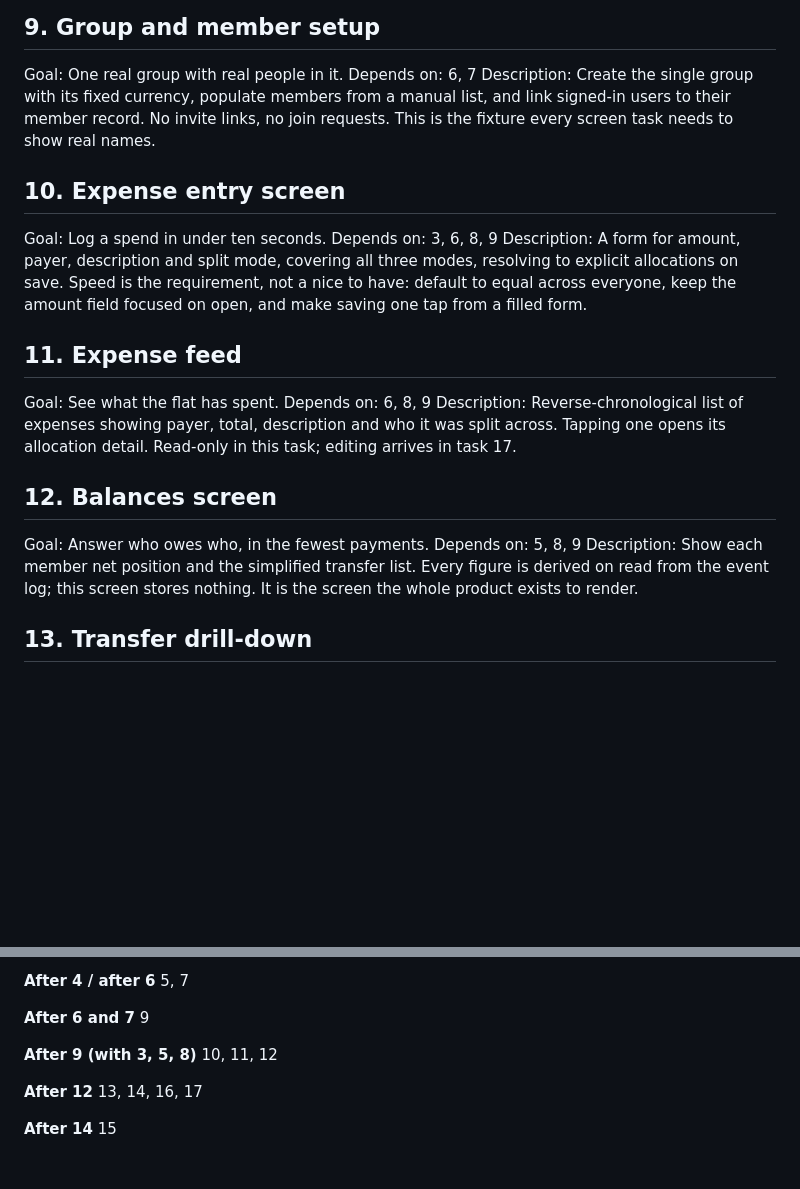
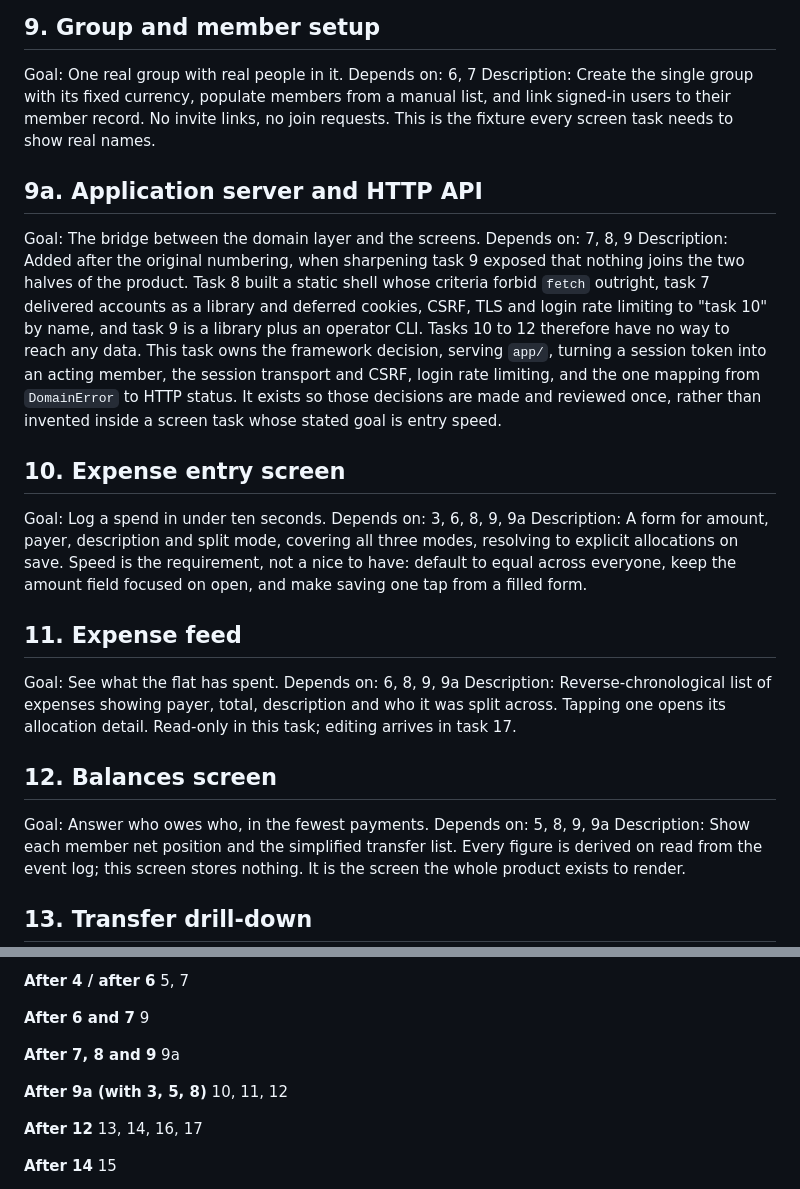
Before and after one commit to suraj-shakya/splitwise-lite, a Markdown page: plans/backlog.md, 2 parts joined by grey strips. Drawn GitHub-style; blank space fills up the shorter version.

Commit message:
Add task 9a to the backlog
Documentation only. Records issue #27 in plans/backlog.md so the file and the issues stay in step, and adds it to the dependency lines of tasks 10, 11 and 12.

```diff
--- a/plans/backlog.md
+++ b/plans/backlog.md
@@ -84,9 +84,22 @@ Description: Create the single group with its fixed currency, populate members f
 manual list, and link signed-in users to their member record. No invite links, no
 join requests. This is the fixture every screen task needs to show real names.
 
+## 9a. Application server and HTTP API
+Goal: The bridge between the domain layer and the screens.
+Depends on: 7, 8, 9
+Description: Added after the original numbering, when sharpening task 9 exposed that
+nothing joins the two halves of the product. Task 8 built a static shell whose criteria
+forbid `fetch` outright, task 7 delivered accounts as a library and deferred cookies,
+CSRF, TLS and login rate limiting to "task 10" by name, and task 9 is a library plus an
+operator CLI. Tasks 10 to 12 therefore have no way to reach any data. This task owns the
+framework decision, serving `app/`, turning a session token into an acting member, the
+session transport and CSRF, login rate limiting, and the one mapping from `DomainError`
+to HTTP status. It exists so those decisions are made and reviewed once, rather than
+invented inside a screen task whose stated goal is entry speed.
+
 ## 10. Expense entry screen
 Goal: Log a spend in under ten seconds.
-Depends on: 3, 6, 8, 9
+Depends on: 3, 6, 8, 9, 9a
 Description: A form for amount, payer, description and split mode, covering all three
 modes, resolving to explicit allocations on save. Speed is the requirement, not a nice
 to have: default to equal across everyone, keep the amount field focused on open, and
@@ -94,14 +107,14 @@ make saving one tap from a filled form.
 
 ## 11. Expense feed
 Goal: See what the flat has spent.
-Depends on: 6, 8, 9
+Depends on: 6, 8, 9, 9a
 Description: Reverse-chronological list of expenses showing payer, total, description
 and who it was split across. Tapping one opens its allocation detail. Read-only in
 this task; editing arrives in task 17.
 
 ## 12. Balances screen
 Goal: Answer who owes who, in the fewest payments.
-Depends on: 5, 8, 9
+Depends on: 5, 8, 9, 9a
 Description: Show each member net position and the simplified transfer list. Every
 figure is derived on read from the event log; this screen stores nothing. It is the
 screen the whole product exists to render.
@@ -167,7 +180,10 @@ balance clears. This is the regression net for every later change.
 **After 6 and 7**
 9
 
-**After 9 (with 3, 5, 8)**
+**After 7, 8 and 9**
+9a
+
+**After 9a (with 3, 5, 8)**
 10, 11, 12
 
 **After 12**
```
